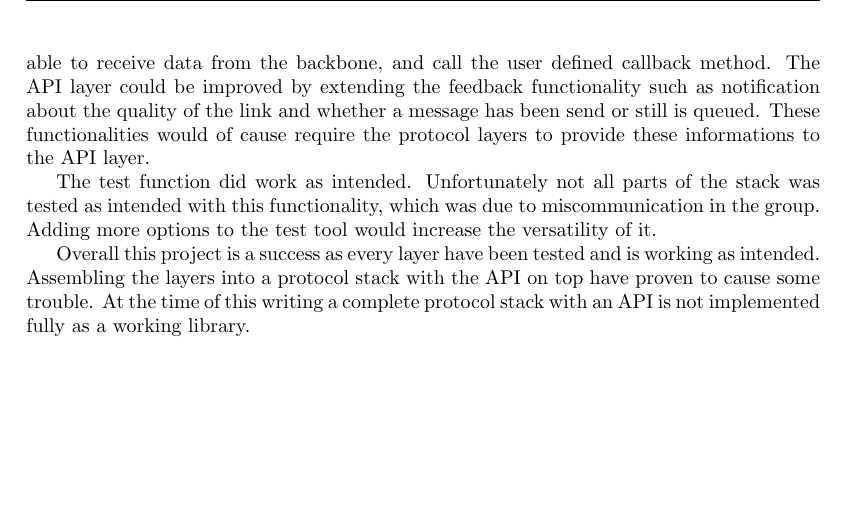
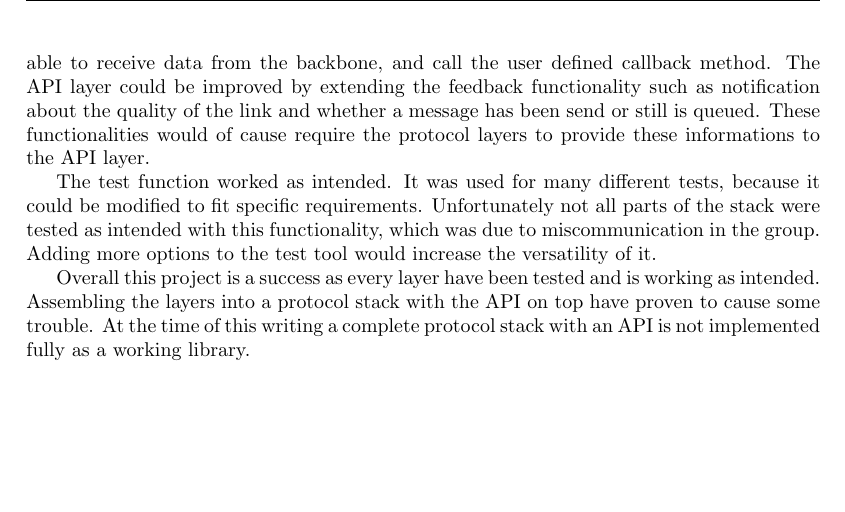
Before and after one commit to SDU-ROBTEK-ALLSTARS/SoundComReport, a LaTeX thesis (main.tex, which reads content/8_conclusion/conclusion.tex): part of page 62 of 74, cut so that both start at the same text. Compiled offline with pdfLaTeX; an older LaTeX class or package is replaced by its successor.

Commit message:
conclusion ekstra test

```diff
--- a/content/8_conclusion/conclusion.tex
+++ b/content/8_conclusion/conclusion.tex
@@ -22,7 +22,7 @@ The input and output stacks could have their own backbone thread, in order to si
 The API layer has only been tested for functionality as it was not possible to make any performance test on this layer. It is able to create user messages and pass these on to the correct buffers without making threading problems. The messages can be picked up by the backbone and send to the transport. It has also been tested that the API layer is able to receive data from the backbone, and call the user defined callback method. The API layer could be improved by extending the feedback functionality such as notification about the quality of the link and whether a message has been send or still is queued. These functionalities would of cause require the protocol layers to provide these informations to the API layer.
 
 %Test program
-The test function did work as intended. Unfortunately not all parts of the stack was tested as intended with this functionality, which was due to miscommunication in the group. Adding more options to the test tool would increase the versatility of it.
+The test function worked as intended. It was used for many different tests, because it could be modified to fit specific requirements. Unfortunately not all parts of the stack were tested as intended with this functionality, which was due to miscommunication in the group. Adding more options to the test tool would increase the versatility of it.
 
 %Conclusion for real
 Overall this project is a success as every layer have been tested and is working as intended. Assembling the layers into a protocol stack with the API on top have proven to cause some trouble. At the time of this writing a complete protocol stack with an API is not implemented fully as a working library.
```
